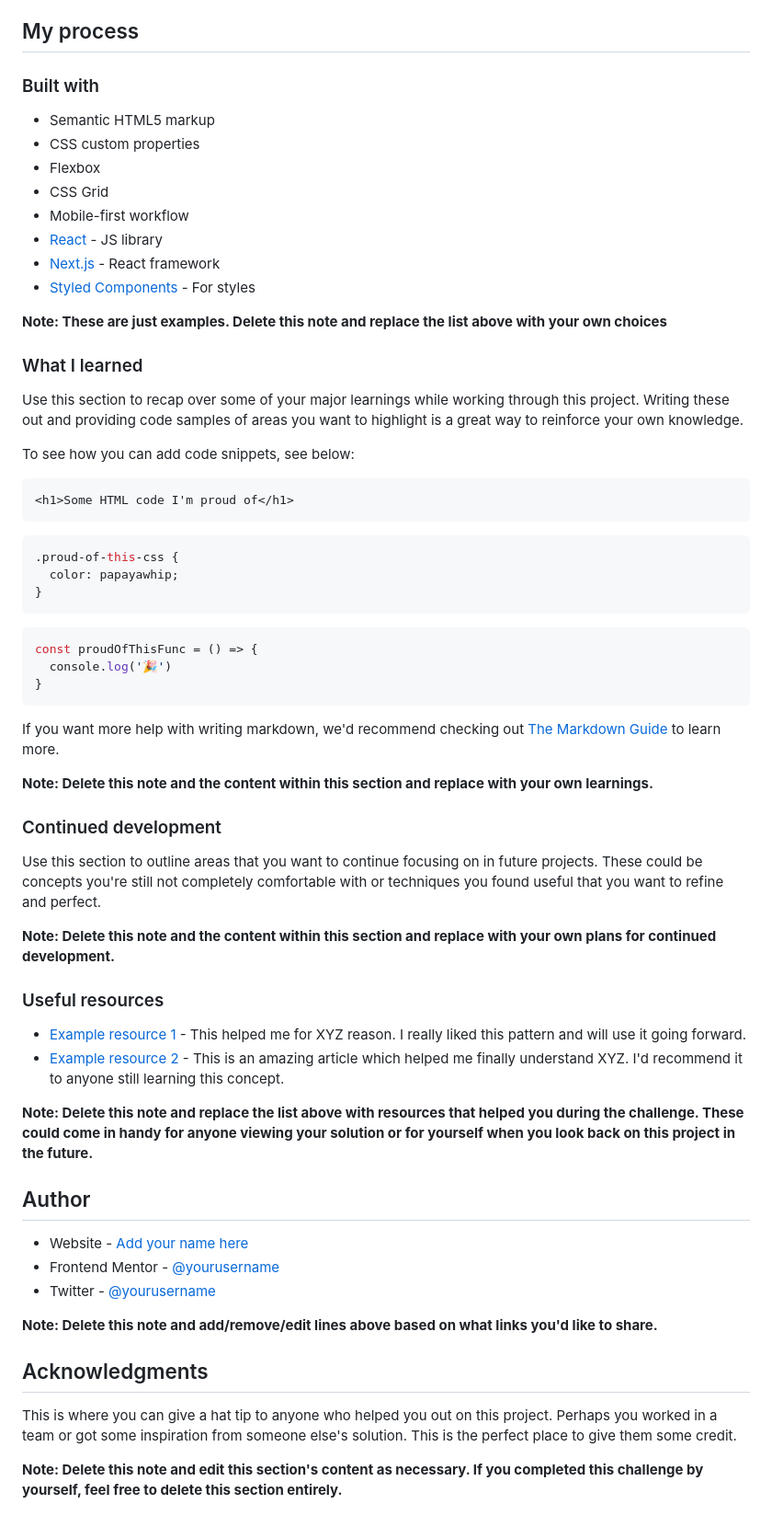
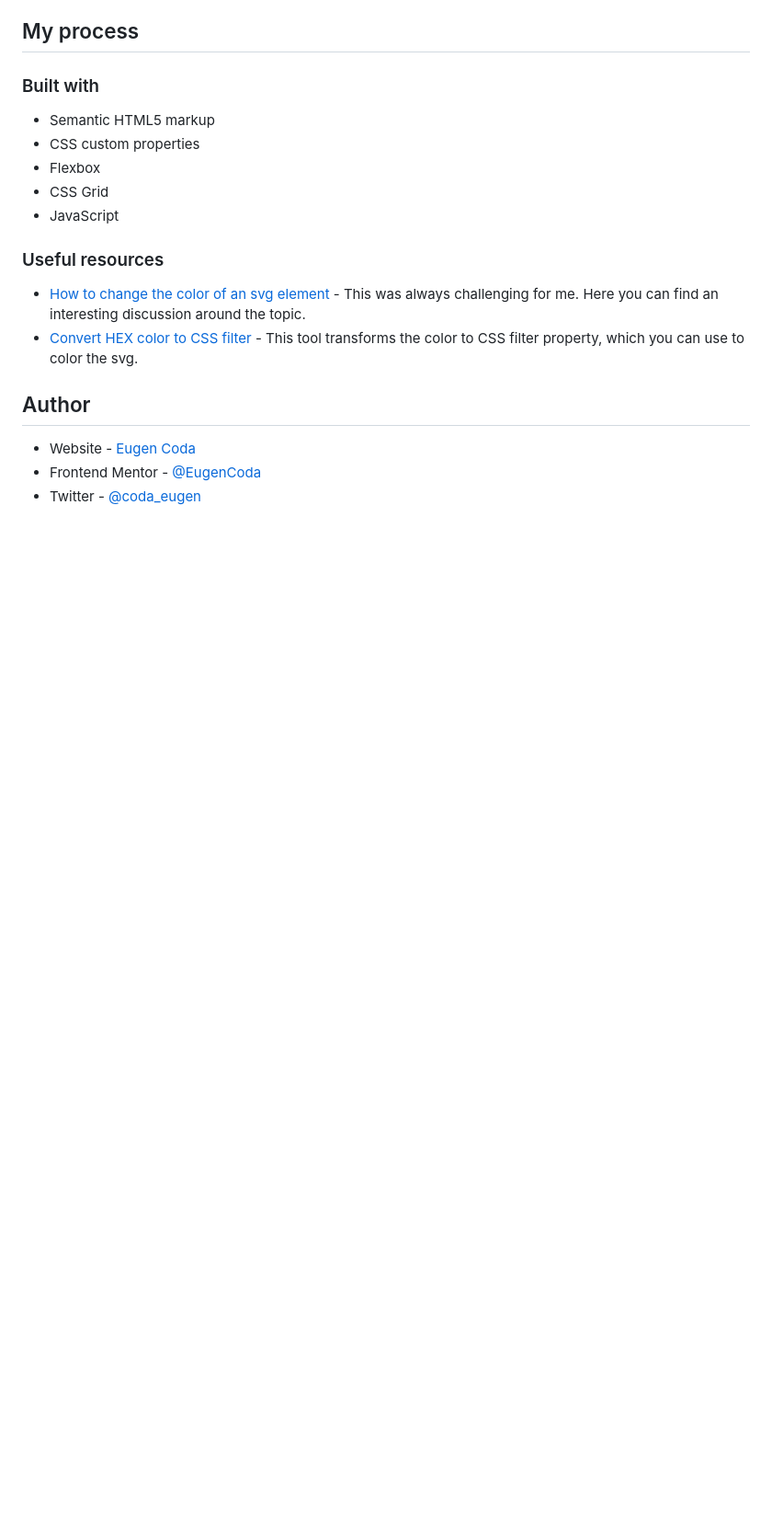
Before and after one commit to EugenCoda/frontend-mentor-blogr-landing-page, a Markdown page: README.md, the part around the change printed below. Shown: that part at 92% size. Drawn GitHub-style; blank space fills up the shorter version.

````diff
--- a/README.md
+++ b/README.md
@@ -52,60 +41,15 @@ Then crop/optimize/edit your image however you like, add it to your project, and
 - CSS custom properties
 - Flexbox
 - CSS Grid
-- Mobile-first workflow
-- [React](https://reactjs.org/) - JS library
-- [Next.js](https://nextjs.org/) - React framework
-- [Styled Components](https://styled-components.com/) - For styles
-
-**Note: These are just examples. Delete this note and replace the list above with your own choices**
-
-### What I learned
-
-Use this section to recap over some of your major learnings while working through this project. Writing these out and providing code samples of areas you want to highlight is a great way to reinforce your own knowledge.
-
-To see how you can add code snippets, see below:
-
-```html
-<h1>Some HTML code I'm proud of</h1>
-```
-```css
-.proud-of-this-css {
-  color: papayawhip;
-}
-```
-```js
-const proudOfThisFunc = () => {
-  console.log('🎉')
-}
-```
-
-If you want more help with writing markdown, we'd recommend checking out [The Markdown Guide](https://www.markdownguide.org/) to learn more.
-
-**Note: Delete this note and the content within this section and replace with your own learnings.**
-
-### Continued development
-
-Use this section to outline areas that you want to continue focusing on in future projects. These could be concepts you're still not completely comfortable with or techniques you found useful that you want to refine and perfect.
-
-**Note: Delete this note and the content within this section and replace with your own plans for continued development.**
+- JavaScript
 
 ### Useful resources
 
-- [Example resource 1](https://www.example.com) - This helped me for XYZ reason. I really liked this pattern and will use it going forward.
-- [Example resource 2](https://www.example.com) - This is an amazing article which helped me finally understand XYZ. I'd recommend it to anyone still learning this concept.
-
-**Note: Delete this note and replace the list above with resources that helped you during the challenge. These could come in handy for anyone viewing your solution or for yourself when you look back on this project in the future.**
+- [How to change the color of an svg element](https://stackoverflow.com/questions/22252472/how-to-change-the-color-of-an-svg-element) - This was always challenging for me. Here you can find an interesting discussion around the topic.
+- [Convert HEX color to CSS filter](https://codepen.io/sosuke/pen/Pjoqqp) - This tool transforms the color to CSS filter property, which you can use to color the svg.
 
 ## Author
 
-- Website - [Add your name here](https://www.your-site.com)
-- Frontend Mentor - [@yourusername](https://www.frontendmentor.io/profile/yourusername)
-- Twitter - [@yourusername](https://www.twitter.com/yourusername)
-
-**Note: Delete this note and add/remove/edit lines above based on what links you'd like to share.**
-
-## Acknowledgments
-
-This is where you can give a hat tip to anyone who helped you out on this project. Perhaps you worked in a team or got some inspiration from someone else's solution. This is the perfect place to give them some credit.
-
-**Note: Delete this note and edit this section's content as necessary. If you completed this challenge by yourself, feel free to delete this section entirely.**
+- Website - [Eugen Coda](https://eugencoda.github.io/)
+- Frontend Mentor - [@EugenCoda](https://www.frontendmentor.io/profile/EugenCoda)
+- Twitter - [@coda_eugen](https://www.twitter.com/coda_eugen)
````
Also changed, not shown: other parts of README.md (+5 -16 lines), images/screenshot_desktop.png (added), images/screenshot_mobile.png (added), images/screenshot_mobile_active.png (added), 3 other files.
